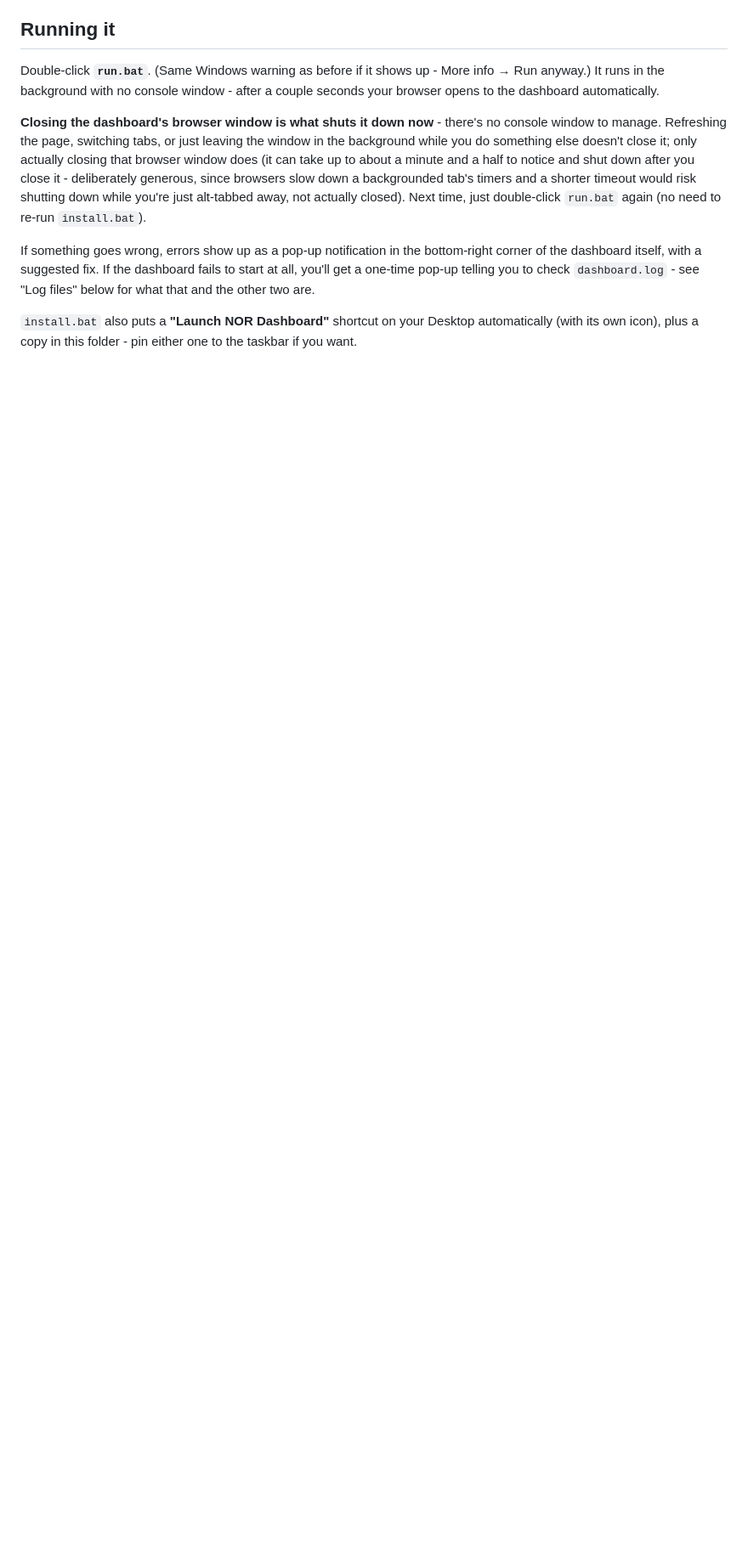
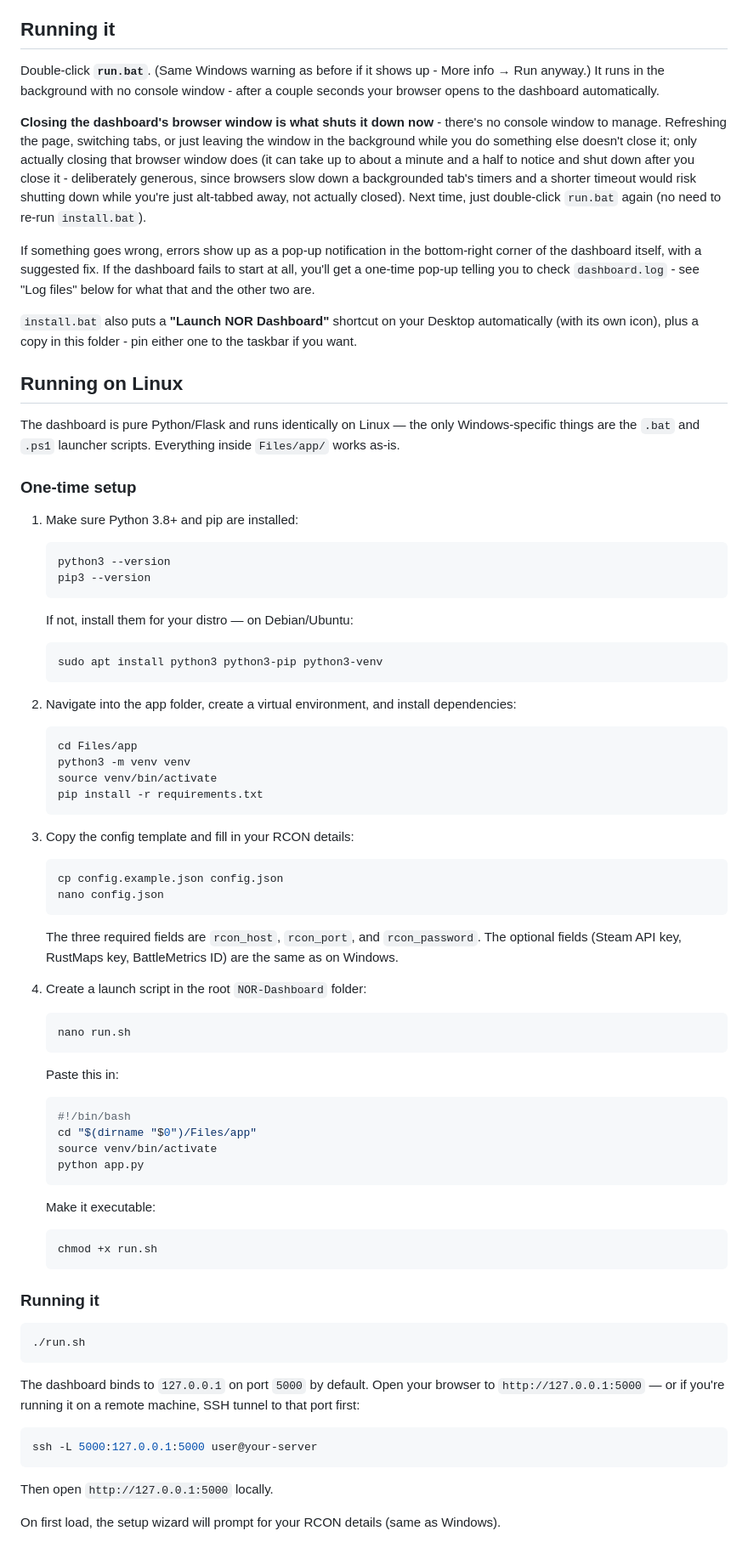
Before and after one commit to Alienatedmamal/NOR-Dashboard, a Markdown page: README.md, the part around one of its changes. Shown at 85% size. GitHub-like rendering; blank space fills up the shorter version.

Commit message:
Add Linux setup and deployment instructions to README
Co-Authored-By: Claude Sonnet 4.6 <noreply@anthropic.com>

````diff
--- a/README.md
+++ b/README.md
@@ -45,3 +45,65 @@ Double-click **`run.bat`**. (Same Windows warning as before if it shows up - Mor
 If something goes wrong, errors show up as a pop-up notification in the bottom-right corner of the dashboard itself, with a suggested fix. If the dashboard fails to start at all, you'll get a one-time pop-up telling you to check `dashboard.log` - see "Log files" below for what that and the other two are.
 
 `install.bat` also puts a **"Launch NOR Dashboard"** shortcut on your Desktop automatically (with its own icon), plus a copy in this folder - pin either one to the taskbar if you want.
+
+## Running on Linux
+
+The dashboard is pure Python/Flask and runs identically on Linux — the only Windows-specific things are the `.bat` and `.ps1` launcher scripts. Everything inside `Files/app/` works as-is.
+
+### One-time setup
+
+1. Make sure Python 3.8+ and pip are installed:
+   ```bash
+   python3 --version
+   pip3 --version
+   ```
+   If not, install them for your distro — on Debian/Ubuntu:
+   ```bash
+   sudo apt install python3 python3-pip python3-venv
+   ```
+
+2. Navigate into the app folder, create a virtual environment, and install dependencies:
+   ```bash
+   cd Files/app
+   python3 -m venv venv
+   source venv/bin/activate
+   pip install -r requirements.txt
+   ```
+
+3. Copy the config template and fill in your RCON details:
+   ```bash
+   cp config.example.json config.json
+   nano config.json
+   ```
+   The three required fields are `rcon_host`, `rcon_port`, and `rcon_password`. The optional fields (Steam API key, RustMaps key, BattleMetrics ID) are the same as on Windows.
+
+4. Create a launch script in the root `NOR-Dashboard` folder:
+   ```bash
+   nano run.sh
+   ```
+   Paste this in:
+   ```bash
+   #!/bin/bash
+   cd "$(dirname "$0")/Files/app"
+   source venv/bin/activate
+   python app.py
+   ```
+   Make it executable:
+   ```bash
+   chmod +x run.sh
+   ```
+
+### Running it
+
+```bash
+./run.sh
+```
+
+The dashboard binds to `127.0.0.1` on port `5000` by default. Open your browser to `http://127.0.0.1:5000` — or if you're running it on a remote machine, SSH tunnel to that port first:
+```bash
+ssh -L 5000:127.0.0.1:5000 user@your-server
+```
+Then open `http://127.0.0.1:5000` locally.
+
+On first load, the setup wizard will prompt for your RCON details (same as Windows).
+
````
Also changed, not shown: other parts of README.md (+49 -0 lines).
